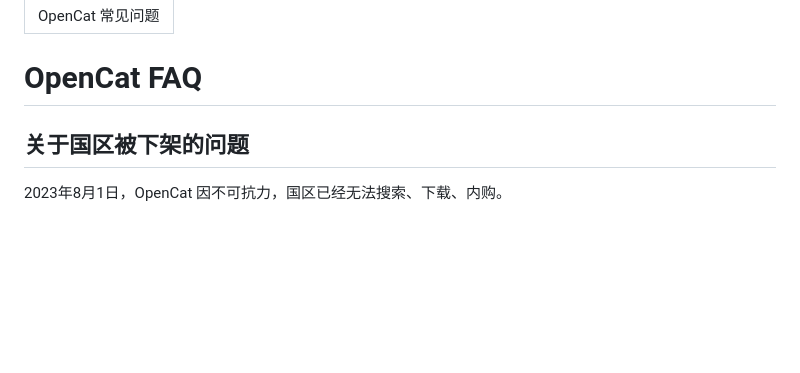
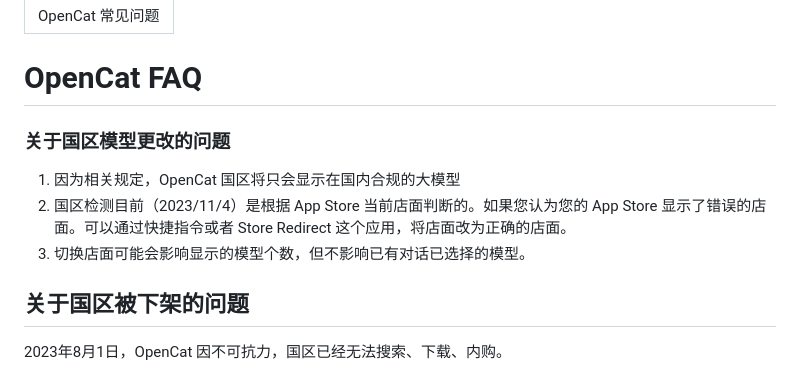
Before and after one commit to waylybaye/opencat.app, a Markdown page: docs/zh-CN/faq.md, the part around the change. Drawn GitHub-style; blank space fills up the shorter version.

Commit message:
chore: update faq about models in china region

```diff
--- a/docs/zh-CN/faq.md
+++ b/docs/zh-CN/faq.md
@@ -4,6 +4,12 @@ title: 'OpenCat 常见问题'
 
 # OpenCat FAQ
 
+
+### 关于国区模型更改的问题
+
+1. 因为相关规定，OpenCat 国区将只会显示在国内合规的大模型
+2. 国区检测目前（2023/11/4）是根据 App Store 当前店面判断的。如果您认为您的 App Store 显示了错误的店面。可以通过快捷指令或者 Store Redirect 这个应用，将店面改为正确的店面。
+3. 切换店面可能会影响显示的模型个数，但不影响已有对话已选择的模型。
 
 ## 关于国区被下架的问题
 
```
